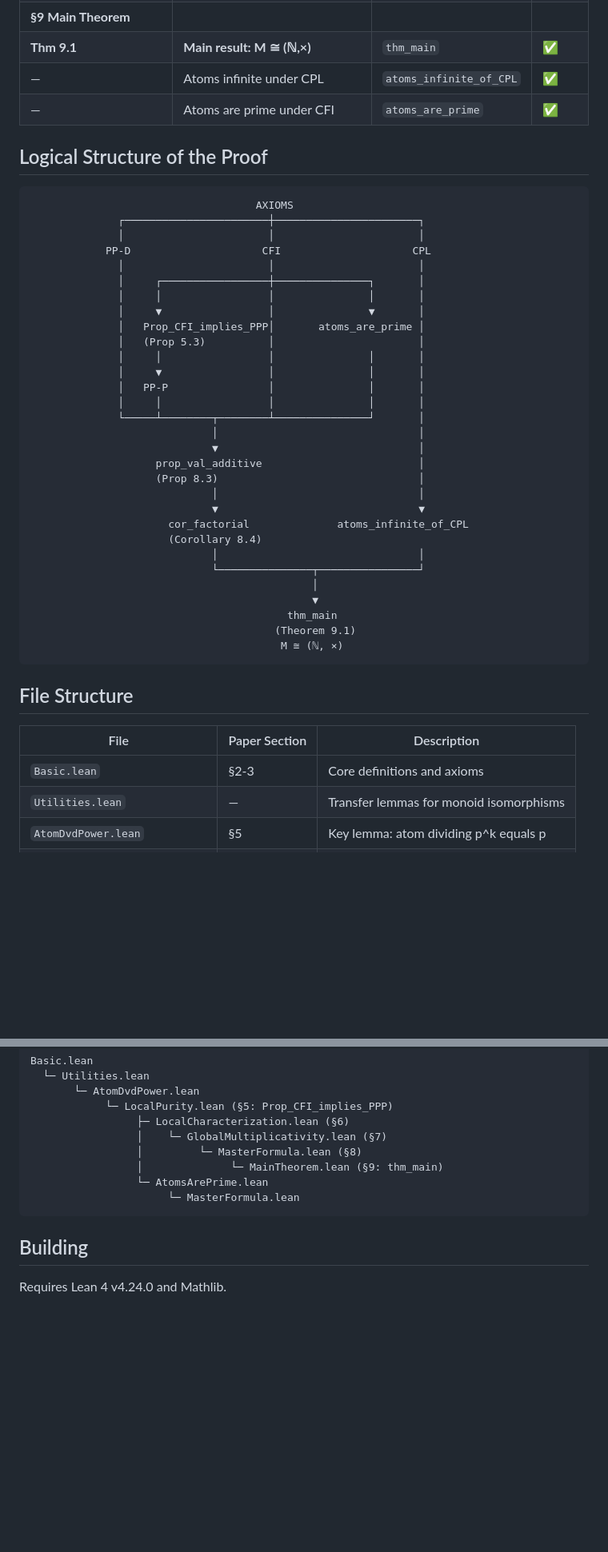
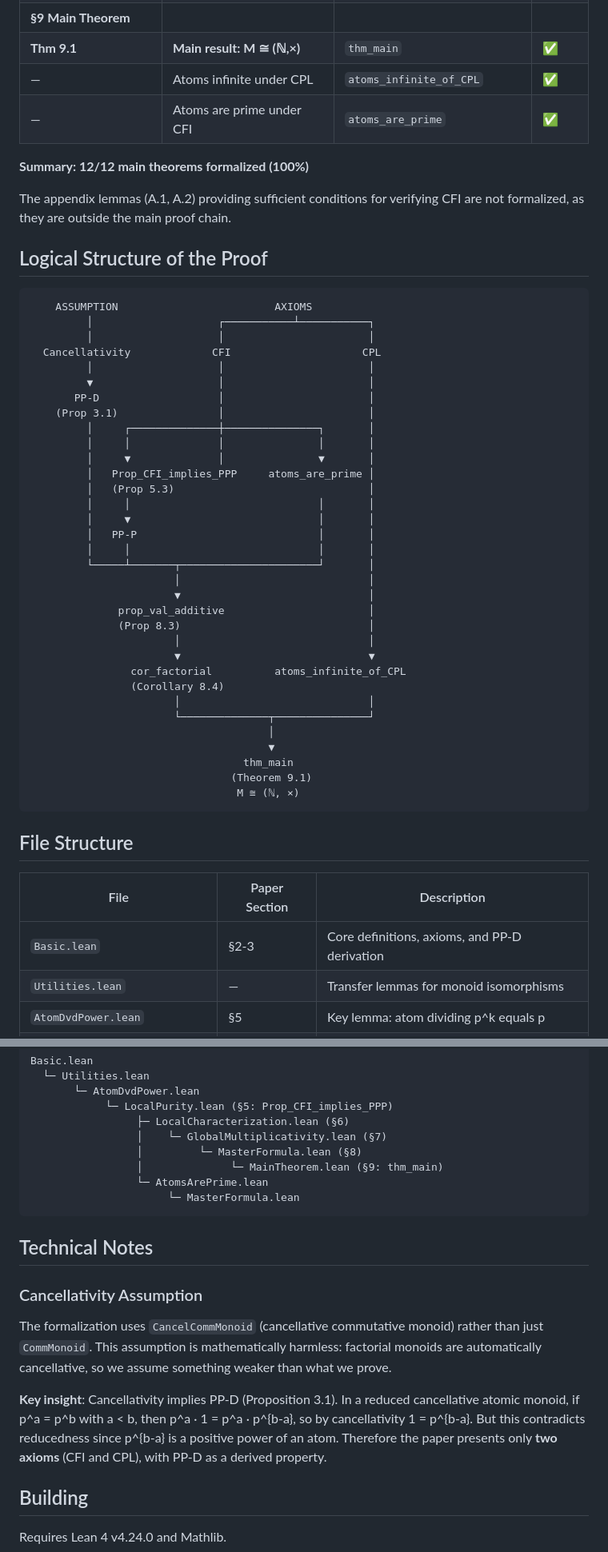
Before and after one commit to eduardo-zambrano/factorial-monoids-lean, a Markdown page: README.md, 2 parts joined by grey strips. Shown at 80% size. GitHub-like rendering; blank space fills up the shorter version.

Commit message:
Update README: PP-D derived from cancellativity, not an axiom
- Clarify that only CFI and CPL are axioms
- Add Prop 3.1 (cancellativity_implies_PP_D) to formalized results
- Update logical structure diagram to show cancellativity → PP-D
- Expand technical notes explaining the key insight

Co-Authored-By: Claude Opus 4.5 <noreply@anthropic.com>

````diff
--- a/README.md
+++ b/README.md
@@ -52,46 +54,53 @@ This establishes the explicit counting formula F_k(m) = ∏_p C(v_p(m)+k-1, k-1)
 | — | Atoms infinite under CPL | `atoms_infinite_of_CPL` | ✅ |
 | — | Atoms are prime under CFI | `atoms_are_prime` | ✅ |
 
+**Summary: 12/12 main theorems formalized (100%)**
+
+The appendix lemmas (A.1, A.2) providing sufficient conditions for verifying CFI are not formalized, as they are outside the main proof chain.
+
 ## Logical Structure of the Proof
 
 ```
-                                    AXIOMS
-              ┌───────────────────────┼───────────────────────┐
-              │                       │                       │
-            PP-D                     CFI                     CPL
-              │                       │                       │
-              │     ┌─────────────────┼───────────────┐       │
-              │     │                 │               │       │
-              │     ▼                 │               ▼       │
-              │   Prop_CFI_implies_PPP│       atoms_are_prime │
-              │   (Prop 5.3)          │                       │
-              │     │                 │               │       │
-              │     ▼                 │               │       │
-              │   PP-P                │               │       │
-              │     │                 │               │       │
-              └─────┴────────┬────────┴───────────────┘       │
-                             │                                │
-                             ▼                                │
-                    prop_val_additive                         │
-                    (Prop 8.3)                                │
-                             │                                │
-                             ▼                                ▼
-                      cor_factorial              atoms_infinite_of_CPL
-                      (Corollary 8.4)
-                             │                                │
-                             └───────────────┬────────────────┘
-                                             │
-                                             ▼
-                                         thm_main
-                                       (Theorem 9.1)
-                                        M ≅ (ℕ, ×)
+    ASSUMPTION                         AXIOMS
+         │                    ┌───────────┴───────────┐
+         │                    │                       │
+  Cancellativity             CFI                     CPL
+         │                    │                       │
+         ▼                    │                       │
+       PP-D                   │                       │
+    (Prop 3.1)                │                       │
+         │     ┌──────────────┼───────────────┐       │
+         │     │              │               │       │
+         │     ▼              │               ▼       │
+         │   Prop_CFI_implies_PPP     atoms_are_prime │
+         │   (Prop 5.3)                               │
+         │     │                              │       │
+         │     ▼                              │       │
+         │   PP-P                             │       │
+         │     │                              │       │
+         └─────┴───────┬──────────────────────┘       │
+                       │                              │
+                       ▼                              │
+              prop_val_additive                       │
+              (Prop 8.3)                              │
+                       │                              │
+                       ▼                              ▼
+                cor_factorial          atoms_infinite_of_CPL
+                (Corollary 8.4)
+                       │                              │
+                       └──────────────┬───────────────┘
+                                      │
+                                      ▼
+                                  thm_main
+                                (Theorem 9.1)
+                                 M ≅ (ℕ, ×)
 ```
 
 ## File Structure
 
 | File | Paper Section | Description |
 |------|---------------|-------------|
-| `Basic.lean` | §2-3 | Core definitions and axioms |
+| `Basic.lean` | §2-3 | Core definitions, axioms, and PP-D derivation |
 | `Utilities.lean` | — | Transfer lemmas for monoid isomorphisms |
 | `AtomDvdPower.lean` | §5 | Key lemma: atom dividing p^k equals p |
 | `LocalPurity.lean` | §5 | CFI implies PP-P (Proposition 5.3) |
@@ -116,6 +125,14 @@ Basic.lean
                       └─ MasterFormula.lean
 ```
 
+## Technical Notes
+
+### Cancellativity Assumption
+
+The formalization uses `CancelCommMonoid` (cancellative commutative monoid) rather than just `CommMonoid`. This assumption is mathematically harmless: factorial monoids are automatically cancellative, so we assume something weaker than what we prove.
+
+**Key insight**: Cancellativity implies PP-D (Proposition 3.1). In a reduced cancellative atomic monoid, if p^a = p^b with a < b, then p^a · 1 = p^a · p^{b-a}, so by cancellativity 1 = p^{b-a}. But this contradicts reducedness since p^{b-a} is a positive power of an atom. Therefore the paper presents only **two axioms** (CFI and CPL), with PP-D as a derived property.
+
 ## Building
 
 Requires Lean 4 v4.24.0 and Mathlib.
````
Also changed, not shown: other parts of README.md (+3 -1 lines).
